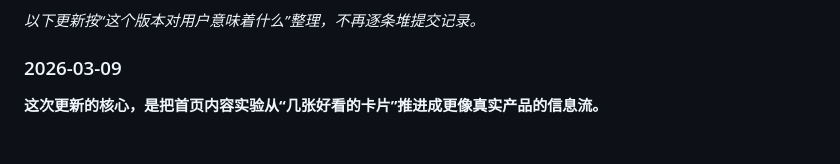
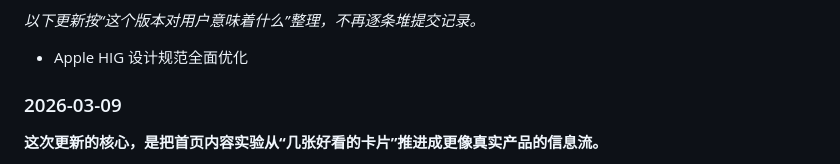
Before and after one commit to karryzhang/vibecoding, a Markdown page: README.md, the part around the change. Rendered like a GitHub page; blank space fills up the shorter version.

```diff
--- a/README.md
+++ b/README.md
@@ -34,6 +34,7 @@
 - 更新 2026-03-09 产品变更记录
 
 _以下更新按“这个版本对用户意味着什么”整理，不再逐条堆提交记录。_
+- Apple HIG 设计规范全面优化
 
 ### 2026-03-09
 
```
